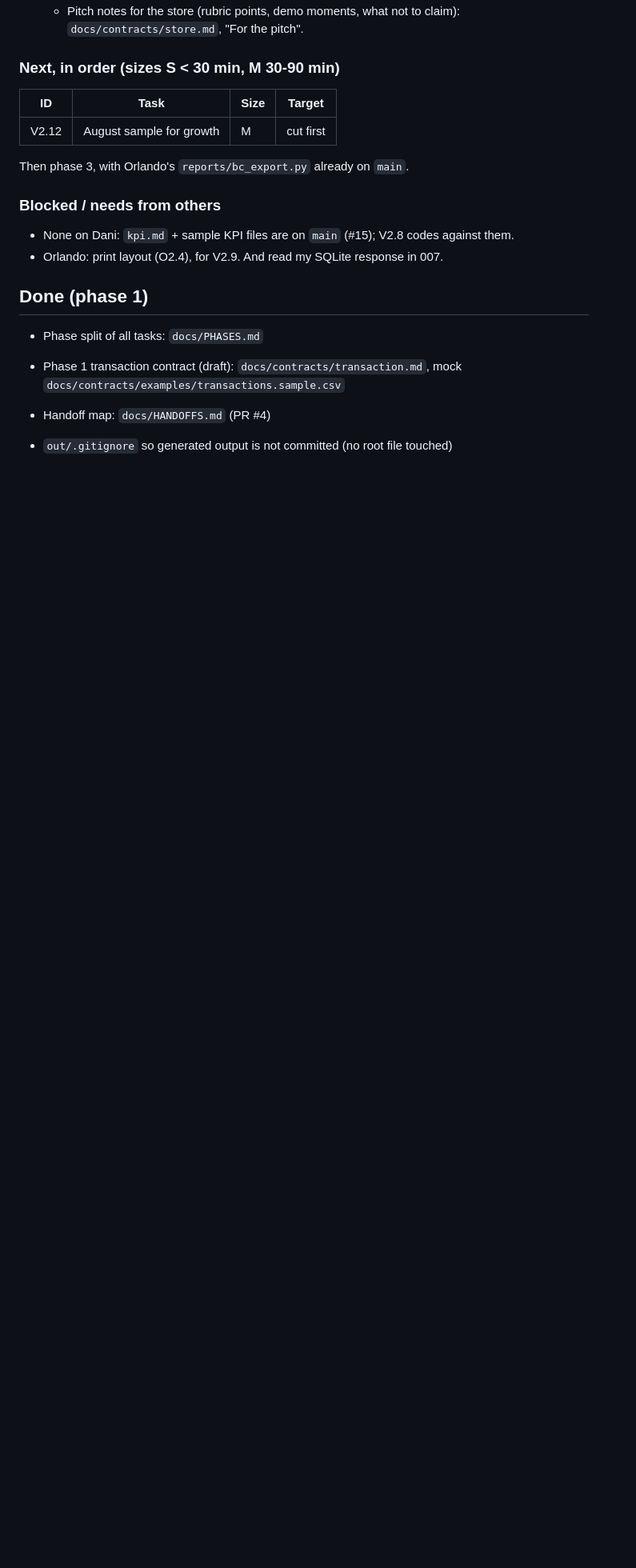
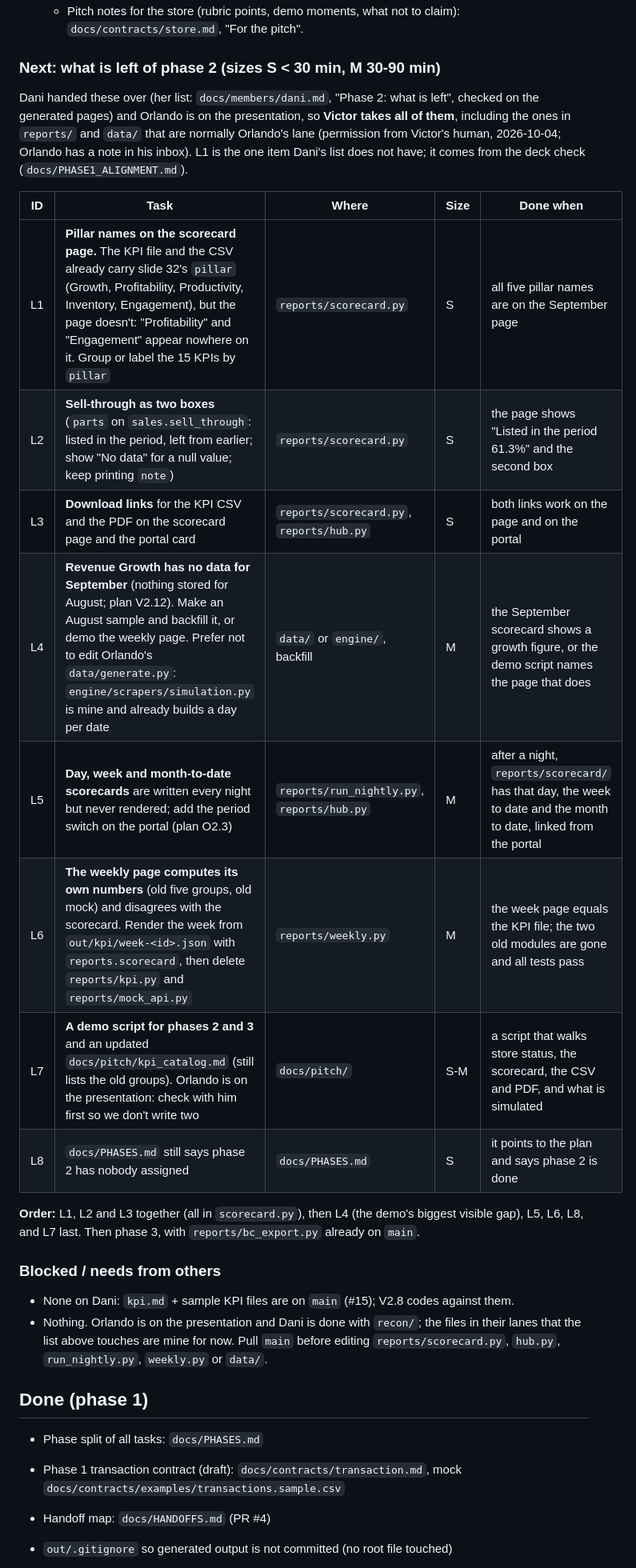
Before and after one commit to Garbanzos-con-chorizo/SprintHackND-team1, a Markdown page: docs/members/victor.md, the part around the change. Shown at 80% size. Rendered like a GitHub page; blank space fills up the shorter version.

Commit message:
docs: Victor takes what is left of phase 2 (eight items, ordered); heads-up for Orlando
Co-Authored-By: Claude Sonnet 5.5 <noreply@anthropic.com>

```diff
--- a/docs/members/victor.md
+++ b/docs/members/victor.md
@@ -31,15 +31,25 @@ Only the owner edits this file, except the "Requests to me" section, where teamm
   - **C4** `docs/contracts/internal-api.md`: 4 endpoints and the 10 metrics Dani's `kpi.md` asks for (names unchanged), 14 categories; category sales scaled to the pulse revenue.
   - Pitch notes for the store (rubric points, demo moments, what not to claim): `docs/contracts/store.md`, "For the pitch".
 
-### Next, in order (sizes S < 30 min, M 30-90 min)
-| ID | Task | Size | Target |
-|---|---|---|---|
-| V2.12 | August sample for growth | M | cut first |
-Then phase 3, with Orlando's `reports/bc_export.py` already on `main`.
+### Next: what is left of phase 2 (sizes S < 30 min, M 30-90 min)
+Dani handed these over (her list: `docs/members/dani.md`, "Phase 2: what is left", checked on the generated pages) and Orlando is on the presentation, so **Victor takes all of them**, including the ones in `reports/` and `data/` that are normally Orlando's lane (permission from Victor's human, 2026-10-04; Orlando has a note in his inbox). L1 is the one item Dani's list does not have; it comes from the deck check (`docs/PHASE1_ALIGNMENT.md`).
+
+| ID | Task | Where | Size | Done when |
+|---|---|---|---|---|
+| L1 | **Pillar names on the scorecard page.** The KPI file and the CSV already carry slide 32's `pillar` (Growth, Profitability, Productivity, Inventory, Engagement), but the page doesn't: "Profitability" and "Engagement" appear nowhere on it. Group or label the 15 KPIs by `pillar` | `reports/scorecard.py` | S | all five pillar names are on the September page |
+| L2 | **Sell-through as two boxes** (`parts` on `sales.sell_through`: listed in the period, left from earlier; show "No data" for a null value; keep printing `note`) | `reports/scorecard.py` | S | the page shows "Listed in the period 61.3%" and the second box |
+| L3 | **Download links** for the KPI CSV and the PDF on the scorecard page and the portal card | `reports/scorecard.py`, `reports/hub.py` | S | both links work on the page and on the portal |
+| L4 | **Revenue Growth has no data for September** (nothing stored for August; plan V2.12). Make an August sample and backfill it, or demo the weekly page. Prefer not to edit Orlando's `data/generate.py`: `engine/scrapers/simulation.py` is mine and already builds a day per date | `data/` or `engine/`, backfill | M | the September scorecard shows a growth figure, or the demo script names the page that does |
+| L5 | **Day, week and month-to-date scorecards** are written every night but never rendered; add the period switch on the portal (plan O2.3) | `reports/run_nightly.py`, `reports/hub.py` | M | after a night, `reports/scorecard/` has that day, the week to date and the month to date, linked from the portal |
+| L6 | **The weekly page computes its own numbers** (old five groups, old mock) and disagrees with the scorecard. Render the week from `out/kpi/week-<id>.json` with `reports.scorecard`, then delete `reports/kpi.py` and `reports/mock_api.py` | `reports/weekly.py` | M | the week page equals the KPI file; the two old modules are gone and all tests pass |
+| L7 | **A demo script for phases 2 and 3** and an updated `docs/pitch/kpi_catalog.md` (still lists the old groups). Orlando is on the presentation: check with him first so we don't write two | `docs/pitch/` | S-M | a script that walks store status, the scorecard, the CSV and PDF, and what is simulated |
+| L8 | `docs/PHASES.md` still says phase 2 has nobody assigned | `docs/PHASES.md` | S | it points to the plan and says phase 2 is done |
+
+**Order:** L1, L2 and L3 together (all in `scorecard.py`), then L4 (the demo's biggest visible gap), L5, L6, L8, and L7 last. Then phase 3, with `reports/bc_export.py` already on `main`.
 
 ### Blocked / needs from others
 - None on Dani: `kpi.md` + sample KPI files are on `main` (#15); V2.8 codes against them.
-- Orlando: print layout (O2.4), for V2.9. And read my SQLite response in 007.
+- Nothing. Orlando is on the presentation and Dani is done with `recon/`; the files in their lanes that the list above touches are mine for now. Pull `main` before editing `reports/scorecard.py`, `hub.py`, `run_nightly.py`, `weekly.py` or `data/`.
 
 ## Done (phase 1)
 - Phase split of all tasks: `docs/PHASES.md`
```
Also changed, not shown: docs/members/orlando.md (+1 -0 lines).
